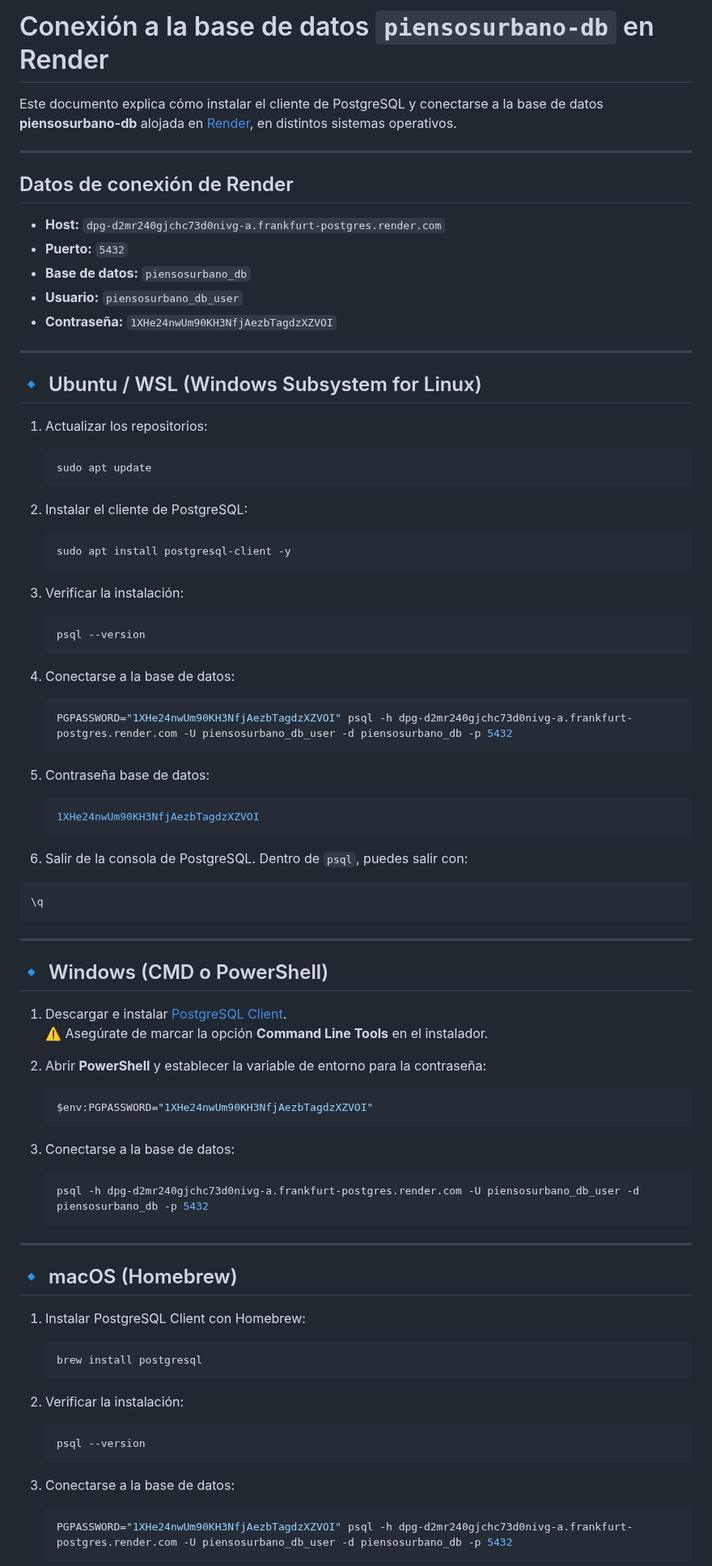
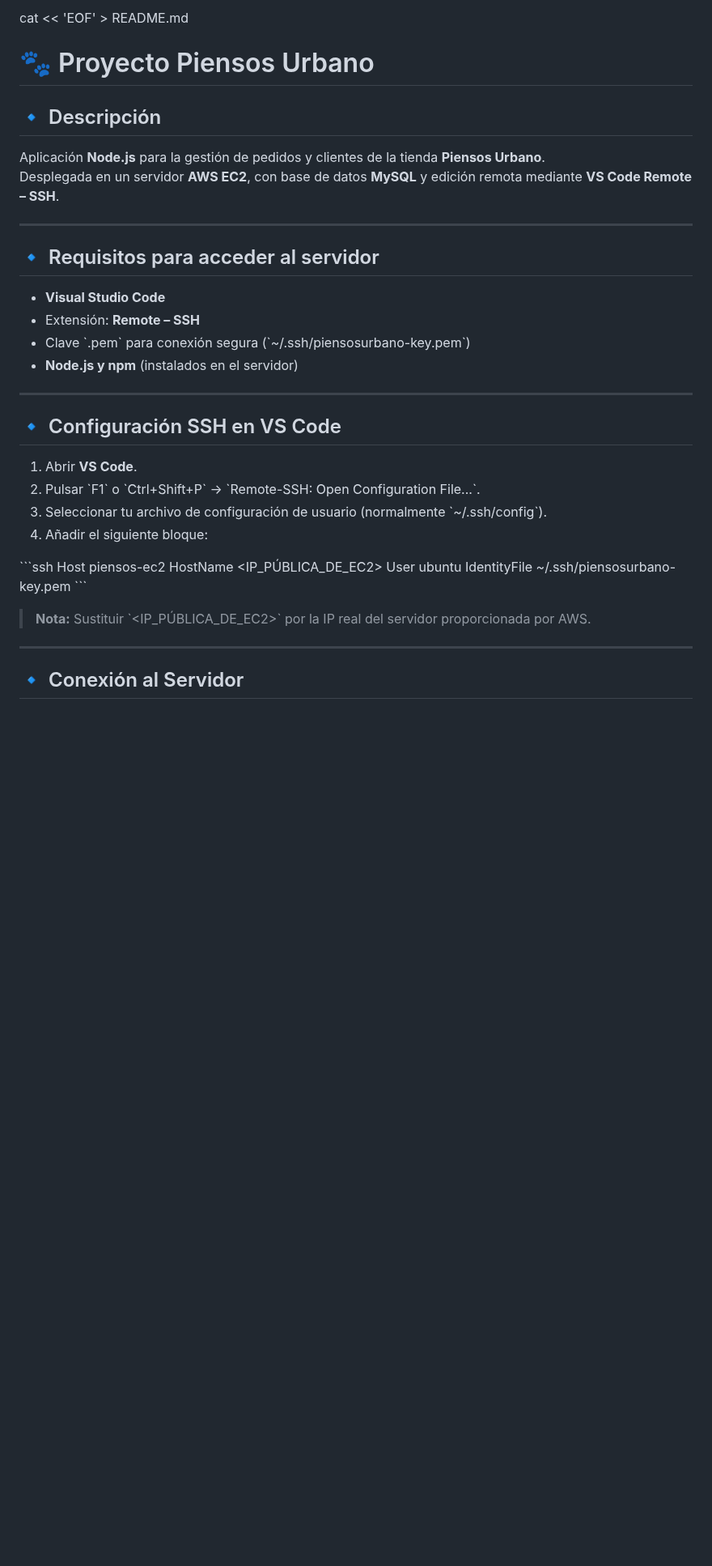
Before and after one commit to piensosurbanoweb/piensos_urbano, a Markdown page: README.md, the part around one of its changes. Shown at 81% size. GitHub-like rendering; blank space fills up the shorter version.

````diff
--- a/README.md
+++ b/README.md
@@ -1,83 +1,37 @@
-# Conexión a la base de datos `piensosurbano-db` en Render
+cat << 'EOF' > README.md
+# 🐾 Proyecto Piensos Urbano
 
-Este documento explica cómo instalar el cliente de PostgreSQL y conectarse a la base de datos **piensosurbano-db** alojada en [Render](https://render.com), en distintos sistemas operativos.
+## 🔹 Descripción
+Aplicación **Node.js** para la gestión de pedidos y clientes de la tienda **Piensos Urbano**.
+Desplegada en un servidor **AWS EC2**, con base de datos **MySQL** y edición remota mediante **VS Code Remote – SSH**.
 
 ---
 
-## Datos de conexión de Render
-
-- **Host:** `dpg-d2mr240gjchc73d0nivg-a.frankfurt-postgres.render.com`
-- **Puerto:** `5432`
-- **Base de datos:** `piensosurbano_db`
-- **Usuario:** `piensosurbano_db_user`
-- **Contraseña:** `1XHe24nwUm90KH3NfjAezbTagdzXZVOI`
+## 🔹 Requisitos para acceder al servidor
+* **Visual Studio Code**
+* Extensión: **Remote – SSH**
+* Clave \`.pem\` para conexión segura (\`~/.ssh/piensosurbano-key.pem\`)
+* **Node.js y npm** (instalados en el servidor)
 
 ---
 
-## 🔹 Ubuntu / WSL (Windows Subsystem for Linux)
+## 🔹 Configuración SSH en VS Code
 
-1. Actualizar los repositorios:
-   ```bash
-   sudo apt update
-   ```
+1. Abrir **VS Code**.
+2. Pulsar \`F1\` o \`Ctrl+Shift+P\` → \`Remote-SSH: Open Configuration File...\`.
+3. Seleccionar tu archivo de configuración de usuario (normalmente \`~/.ssh/config\`).
+4. Añadir el siguiente bloque:
 
-2. Instalar el cliente de PostgreSQL:
-   ```bash
-   sudo apt install postgresql-client -y
-   ```
+\`\`\`ssh
+Host piensos-ec2
+    HostName <IP_PÚBLICA_DE_EC2>
+    User ubuntu
+    IdentityFile ~/.ssh/piensosurbano-key.pem
+\`\`\`
 
-3. Verificar la instalación:
-   ```bash
-   psql --version
-   ```
-
-4. Conectarse a la base de datos:
-   ```bash
-   PGPASSWORD="1XHe24nwUm90KH3NfjAezbTagdzXZVOI" psql -h dpg-d2mr240gjchc73d0nivg-a.frankfurt-postgres.render.com -U piensosurbano_db_user -d piensosurbano_db -p 5432
-   ```
-
-5. Contraseña base de datos:
-   ```bash
-   1XHe24nwUm90KH3NfjAezbTagdzXZVOI
-   ```
-6. Salir de la consola de PostgreSQL. Dentro de `psql`, puedes salir con:
-
-```sql
-\q
-```
----
-
-## 🔹 Windows (CMD o PowerShell)
-
-1. Descargar e instalar [PostgreSQL Client](https://www.postgresql.org/download/windows/).
-   ⚠️ Asegúrate de marcar la opción **Command Line Tools** en el instalador.
-
-2. Abrir **PowerShell** y establecer la variable de entorno para la contraseña:
-   ```powershell
-   $env:PGPASSWORD="1XHe24nwUm90KH3NfjAezbTagdzXZVOI"
-   ```
-
-3. Conectarse a la base de datos:
-   ```powershell
-   psql -h dpg-d2mr240gjchc73d0nivg-a.frankfurt-postgres.render.com -U piensosurbano_db_user -d piensosurbano_db -p 5432
-   ```
+> **Nota:** Sustituir \`<IP_PÚBLICA_DE_EC2>\` por la IP real del servidor proporcionada por AWS.
 
 ---
 
-## 🔹 macOS (Homebrew)
+## 🔹 Conexión al Servidor
 
-1. Instalar PostgreSQL Client con Homebrew:
-   ```bash
-   brew install postgresql
-   ```
-
-2. Verificar la instalación:
-   ```bash
-   psql --version
-   ```
-
-3. Conectarse a la base de datos:
-   ```bash
-   PGPASSWORD="1XHe24nwUm90KH3NfjAezbTagdzXZVOI" psql -h dpg-d2mr240gjchc73d0nivg-a.frankfurt-postgres.render.com -U piensosurbano_db_user -d piensosurbano_db -p 5432
-   ```
-
````
Also changed, not shown: other parts of README.md (+54 -51 lines).
